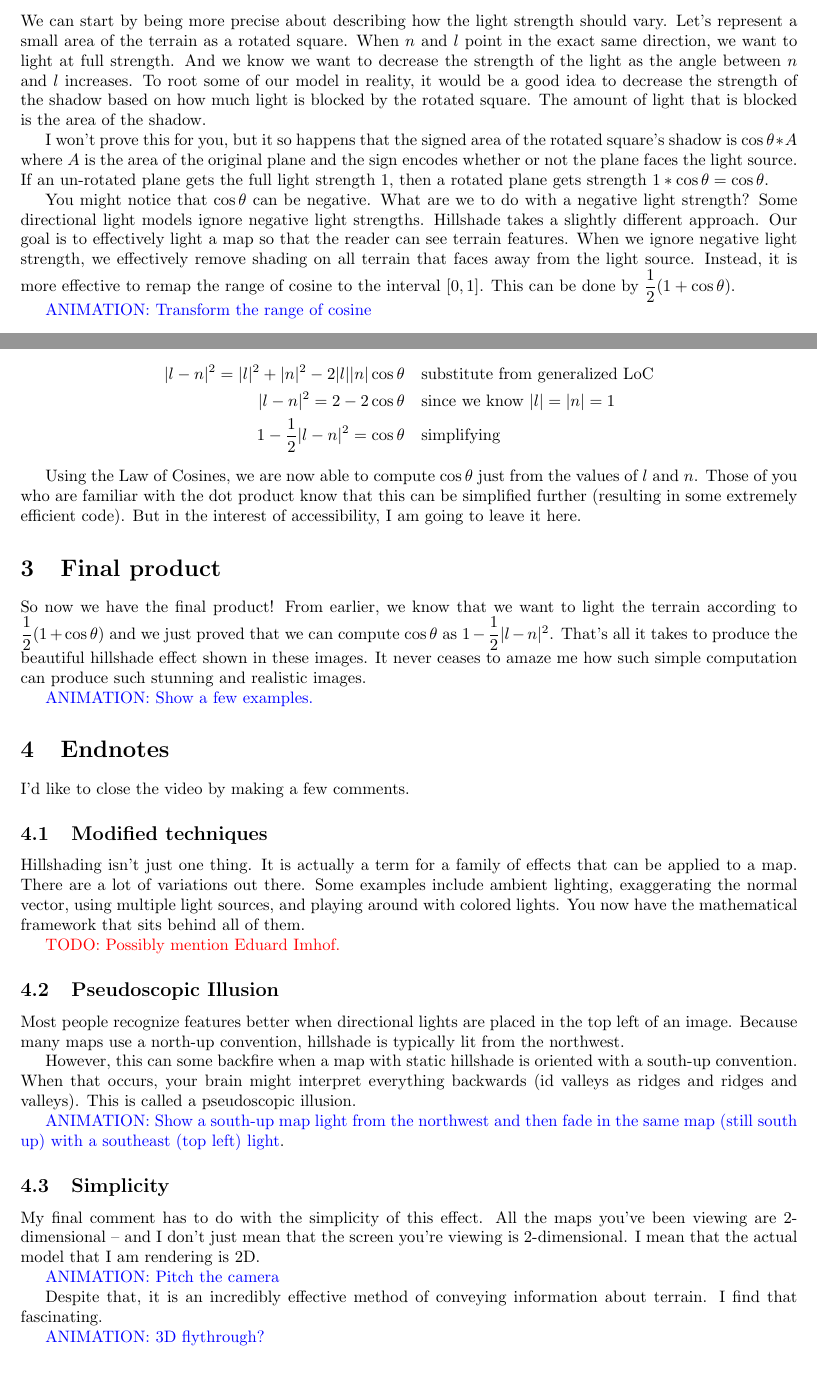
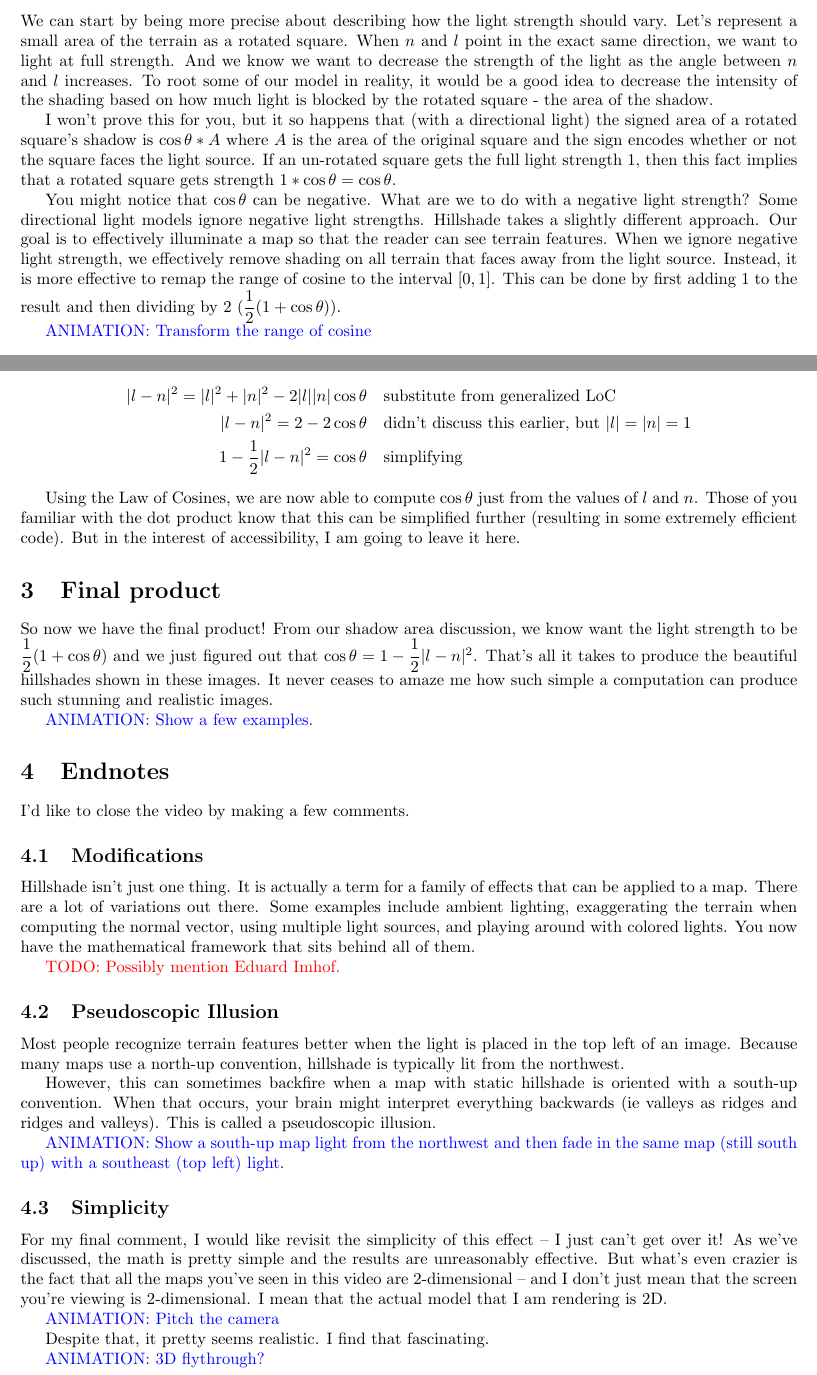
Before and after one commit to nathanstouffer/hillshade, a LaTeX document (script/script.tex): two parts of pages 3 and 4 of 4, joined at a grey line, cut so that both start at the same text. Compiled offline with pdfLaTeX.

Commit message:
more tweaks to script

```diff
--- a/script/script.tex
+++ b/script/script.tex
@@ -98,20 +99,19 @@ We can start by being more precise about describing how the light strength shoul
 Let's represent a small area of the terrain as a rotated square.
 When $n$ and $l$ point in the exact same direction, we want to light at full strength.
 And we know we want to decrease the strength of the light as the angle between $n$ and $l$ increases.
-To root some of our model in reality, it would be a good idea to decrease the strength of the shadow based on how much light is blocked by the rotated square.
-The amount of light that is blocked is the area of the shadow.
+To root some of our model in reality, it would be a good idea to decrease the intensity of the shading based on how much light is blocked by the rotated square - the area of the shadow.
 
-I won't prove this for you, but it so happens that the signed area of the rotated square's shadow is $\cos \theta * A$ where $A$ is the area of the original plane and the sign encodes whether or not the plane faces the light source.
-If an un-rotated plane gets the full light strength $1$, then a rotated plane gets strength $1 * \cos \theta = \cos \theta$.
+I won't prove this for you, but it so happens that (with a directional light) the signed area of a rotated square's shadow is $\cos \theta * A$ where $A$ is the area of the original square and the sign encodes whether or not the square faces the light source.
+If an un-rotated square gets the full light strength $1$, then this fact implies that a rotated square gets strength $1 * \cos \theta = \cos \theta$.
 
 You might notice that $\cos \theta$ can be negative.
 What are we to do with a negative light strength?
 Some directional light models ignore negative light strengths.
 Hillshade takes a slightly different approach.
-Our goal is to effectively light a map so that the reader can see terrain features.
+Our goal is to effectively illuminate a map so that the reader can see terrain features.
 When we ignore negative light strength, we effectively remove shading on all terrain that faces away from the light source.
 Instead, it is more effective to remap the range of cosine to the interval $[0, 1]$.
-This can be done by $\dfrac{1}{2}(1 + \cos \theta)$.
+This can be done by first adding 1 to the result and then dividing by 2 ($\dfrac{1}{2}(1 + \cos \theta)$).
 
 \animation{Transform the range of cosine}
 
@@ -146,20 +146,20 @@ The third side is the difference between $l$ and $n$ so its length is $| l - n |
 
 \begin{align*}
 |l-n|^2 = |l|^2 + |n|^2 - 2 |l| |n| \cos \theta & \quad \text{substitute from generalized LoC} \\
-|l-n|^2 = 2 - 2 \cos \theta & \quad \text{since we know } |l| = |n| = 1 \\
+|l-n|^2 = 2 - 2 \cos \theta & \quad \text{didn't discuss this earlier, but } |l| = |n| = 1 \\
 1 - \dfrac{1}{2}|l-n|^2 = \cos \theta & \quad \text{simplifying}
 \end{align*}
 
 Using the Law of Cosines, we are now able to compute $\cos \theta$ just from the values of $l$ and $n$.
-Those of you who are familiar with the dot product know that this can be simplified further (resulting in some extremely efficient code).
+Those of you familiar with the dot product know that this can be simplified further (resulting in some extremely efficient code).
 But in the interest of accessibility, I am going to leave it here.
 
 \section{Final product}
 
 So now we have the final product!
-From earlier, we know that we want to light the terrain according to $\dfrac{1}{2}(1 + \cos \theta)$ and we just proved that we can compute $\cos \theta$ as $1 - \dfrac{1}{2}|l-n|^2$.
-That's all it takes to produce the beautiful hillshade effect shown in these images.
-It never ceases to amaze me how such simple computation can produce such stunning and realistic images.
+From our shadow area discussion, we know want the light strength to be $\dfrac{1}{2}(1 + \cos \theta)$ and we just figured out that $\cos \theta = 1 - \dfrac{1}{2}|l-n|^2$.
+That's all it takes to produce the beautiful hillshades shown in these images.
+It never ceases to amaze me how such simple a computation can produce such stunning and realistic images.
 
 \animation{Show a few examples.}
 
@@ -167,36 +167,37 @@ It never ceases to amaze me how such simple computation can produce such stunnin
 
 I'd like to close the video by making a few comments.
 
-\subsection{Modified techniques}
+\subsection{Modifications}
 
-Hillshading isn't just one thing.
+Hillshade isn't just one thing.
 It is actually a term for a family of effects that can be applied to a map.
 There are a lot of variations out there.
-Some examples include ambient lighting, exaggerating the normal vector, using multiple light sources, and playing around with colored lights.
+Some examples include ambient lighting, exaggerating the terrain when computing the normal vector, using multiple light sources, and playing around with colored lights.
 You now have the mathematical framework that sits behind all of them.
 
 \todo{Possibly mention Eduard Imhof.}
 
 \subsection{Pseudoscopic Illusion}
 
-Most people recognize features better when directional lights are placed in the top left of an image.
+Most people recognize terrain features better when the light is placed in the top left of an image.
 Because many maps use a north-up convention, hillshade is typically lit from the northwest.
 
-However, this can some backfire when a map with static hillshade is oriented with a south-up convention.
-When that occurs, your brain might interpret everything backwards (id valleys as ridges and ridges and valleys).
+However, this can sometimes backfire when a map with static hillshade is oriented with a south-up convention.
+When that occurs, your brain might interpret everything backwards (ie valleys as ridges and ridges and valleys).
 This is called a pseudoscopic illusion.
 
 \animation{Show a south-up map light from the northwest and then fade in the same map (still south up) with a southeast (top left) light}.
 
 \subsection{Simplicity}
 
-My final comment has to do with the simplicity of this effect.
-All the maps you've been viewing are 2-dimensional -- and I don't just mean that the screen you're viewing is 2-dimensional.
+For my final comment, I would like revisit the simplicity of this effect -- I just can't get over it!
+As we've discussed, the math is pretty simple and the results are unreasonably effective.
+But what's even crazier is the fact that all the maps you've seen in this video are 2-dimensional -- and I don't just mean that the screen you're viewing is 2-dimensional.
 I mean that the actual model that I am rendering is 2D.
 
 \animation{Pitch the camera}
 
-Despite that, it is an incredibly effective method of conveying information about terrain.
+Despite that, it pretty seems realistic.
 I find that fascinating.
 
 \animation{3D flythrough?}
```
Also changed, not shown: script/script.pdf, script/script.tex (25 more changed lines).
